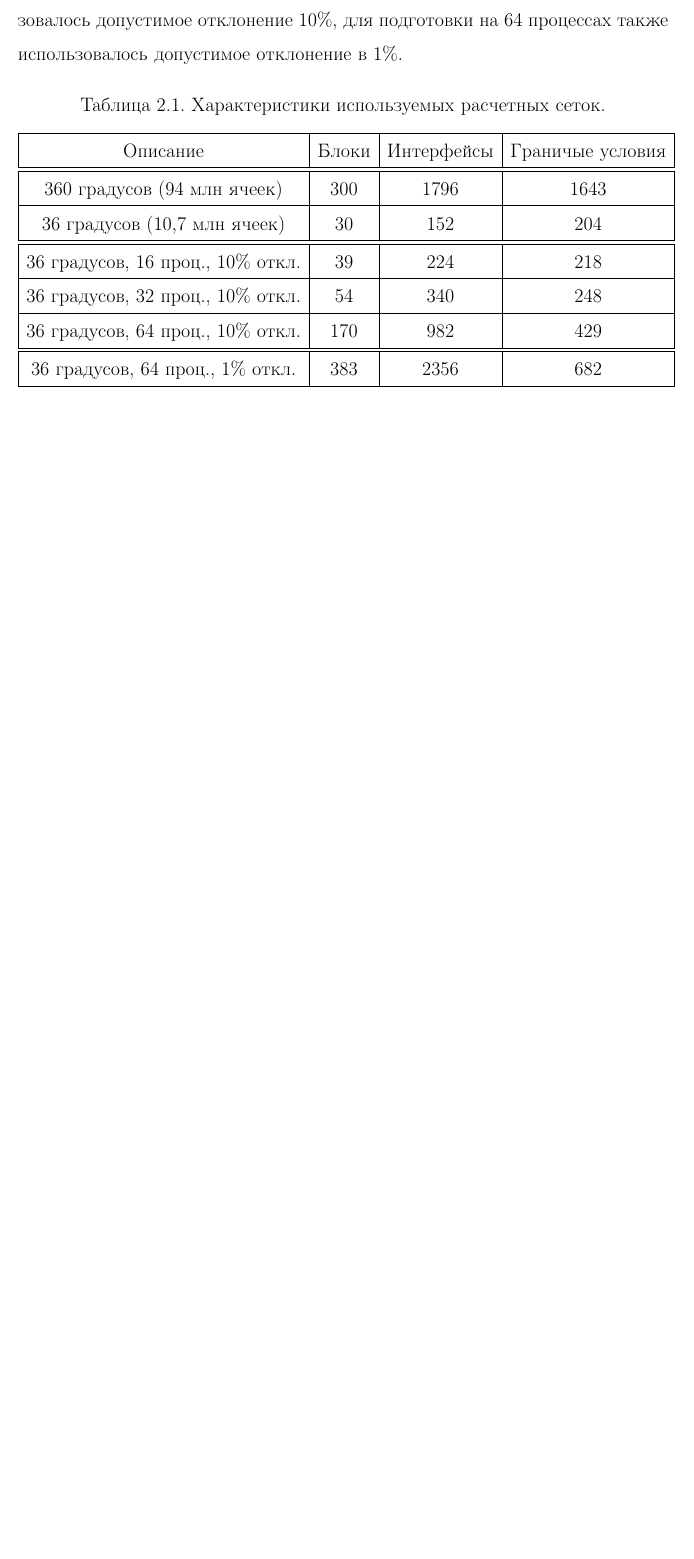
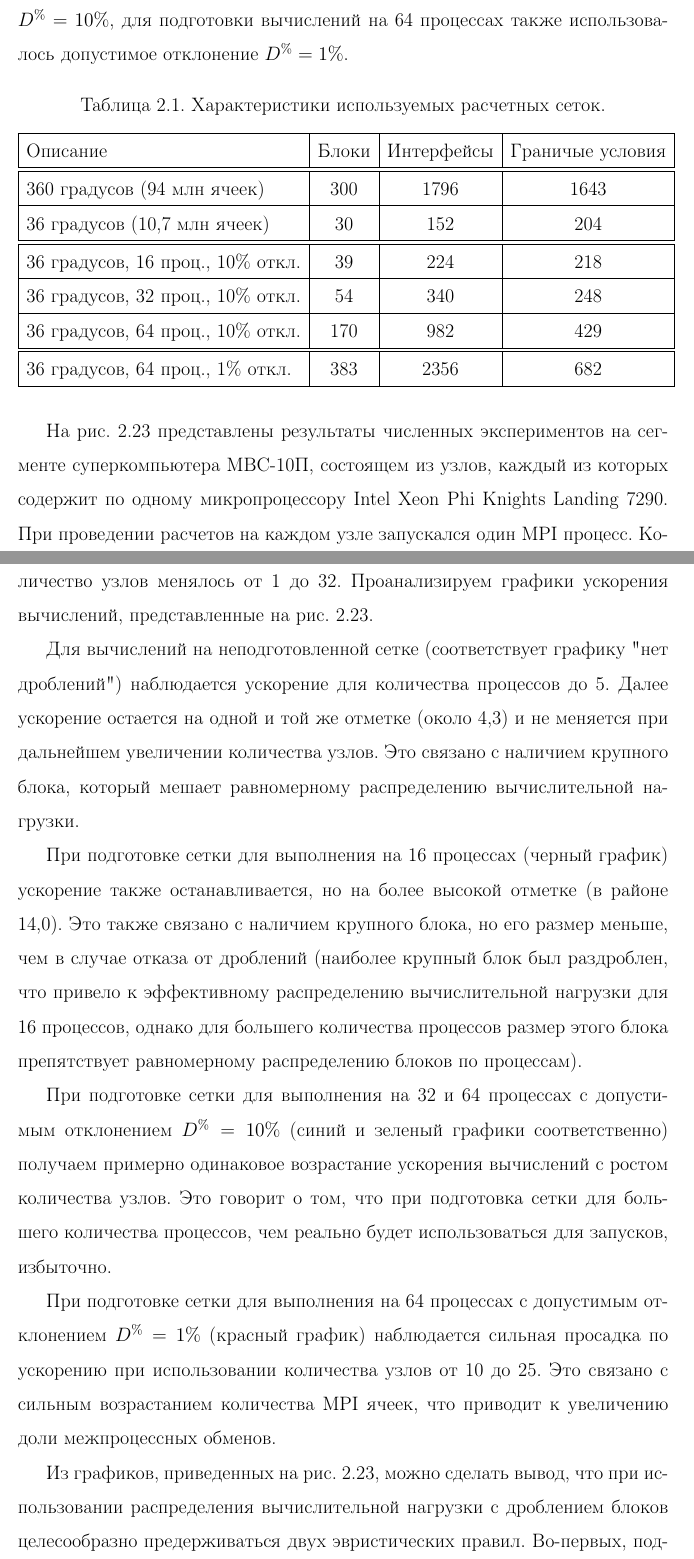
Before and after one commit to r-aax/phd, a LaTeX document (text/text_full.tex, which reads text/text_2_4_withcut.tex): part of page 111 of 324 before the commit and two parts of pages 111 and 112 of 325 after it, the two joined at a grey line, cut at the place of the change, the shorter picture padded with empty space. Compiled offline with pdfLaTeX.

Commit message:
309 : 2.4 correction

```diff
--- a/text/text_2_4_withcut.tex
+++ b/text/text_2_4_withcut.tex
@@ -250,11 +249,12 @@ $\blacksquare$\\
-При подготовке расчетной сетке использовалось допустимое отклонение 10\%, для подготовки на 64 процессах также использовалось допустимое отклонение в 1\%.
+Перед вычислениями выполнялась подготовка расчетной сетки для 16, 32 и 64 процессов путем распределения вычислительной нагрузки с дроблением блоков сетки с помощью алгоритма UG, описанного в предыдущем разделе.
+При подготовке расчетной сетки использовалось допустимое отклонение $D^{\%} = 10\%$, для подготовки вычислений на 64 процессах также использовалось допустимое отклонение $D^{\%} = 1\%$.
 
 \begin{table}[h!]
 \centering
 \caption{Характеристики используемых расчетных сеток.}
 \bigskip
 \label{tbl:text_2_withcut}
-\begin{tabular}{ | c | c | c | c | c | }
+\begin{tabular}{ | l | c | c | c | c | }
   \hline
   Описание & Блоки & Интерфейсы & Граничые условия \\ \hline\hline
   360 градусов (94 млн ячеек) & 300 & 1796 & 1643 \\ \hline
@@ -274 +273,24 @@ $\blacksquare$\\
+	\label{fig:text_2_withcut_scaling3}
 \end{figure}
+
+На рис.~\ref{fig:text_2_withcut_scaling3} представлены результаты численных экспериментов на сегменте суперкомпьютера МВС-10П, состоящем из узлов, каждый из которых содержит по одному микропроцессору Intel Xeon Phi Knights Landing 7290.
+При проведении расчетов на каждом узле запускался один MPI процесс.
+Количество узлов менялось от 1 до 32.
+Проанализируем графики ускорения вычислений, представленные на рис.~\ref{fig:text_2_withcut_scaling3}.
+
+Для вычислений на неподготовленной сетке (соответствует графику "нет дроблений") наблюдается ускорение для количества процессов до 5.
+Далее ускорение остается на одной и той же отметке (около 4,3) и не меняется при дальнейшем увеличении количества узлов.
+Это связано с наличием крупного блока, который мешает равномерному распределению вычислительной нагрузки.
+
+При подготовке сетки для выполнения на 16 процессах (черный график) ускорение также останавливается, но на более высокой отметке (в районе 14,0).
+Это также связано с наличием крупного блока, но его размер меньше, чем в случае отказа от дроблений (наиболее крупный блок был раздроблен, что привело к эффективному распределению вычислительной нагрузки для 16 процессов, однако для большего количества процессов размер этого блока препятствует равномерному распределению блоков по процессам).
+
+При подготовке сетки для выполнения на 32 и 64 процессах с допустимым отклонением $D^{\%} = 10\%$ (синий и зеленый графики соответственно) получаем примерно одинаковое возрастание ускорения вычислений с ростом количества узлов.
+Это говорит о том, что при подготовка сетки для большего количества процессов, чем реально будет использоваться для запусков, избыточно.
+
+При подготовке сетки для выполнения на 64 процессах с допустимым отклонением $D^{\%} = 1\%$ (красный график) наблюдается сильная просадка по ускорению при использовании количества узлов от 10 до 25.
+Это связано с сильным возрастанием количества MPI ячеек, что приводит к увеличению доли межпроцессных обменов.
+
+Из графиков, приведенных на рис.~\ref{fig:text_2_withcut_scaling3}, можно сделать вывод, что при использовании распределения вычислительной нагрузки с дроблением блоков целесообразно предерживаться двух эвристических правил.
+Во-первых, подготовку расчетной сетки не следует производить для количества процессов, больше того, которое реально будет использоваться при запусках.
+Во-вторых, не стоит выбирать слишком низкий показатель допустимого отклонения $D^{\%}$, так как в случае слишком низкого значения этого показателя равномерность распределения вычислительной нагрузки будет нивелирована возрастанием объема межпроцессных обменов.
```
Also changed, not shown: text/pics/text_2_withcut/scaling3.png (added), text/text_2_4_withcut.tex (14 more changed lines).
